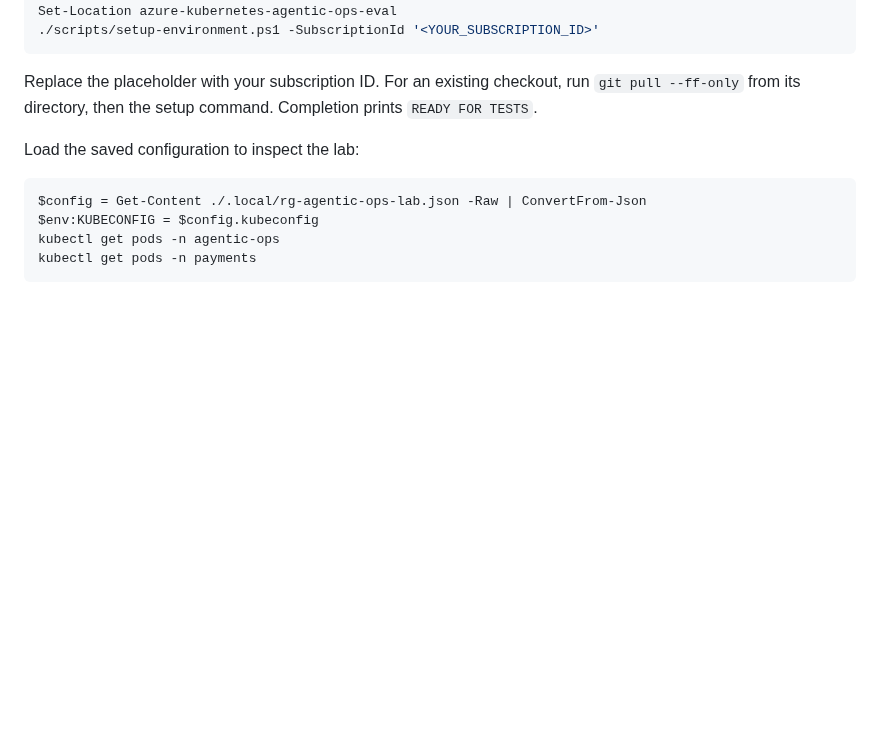
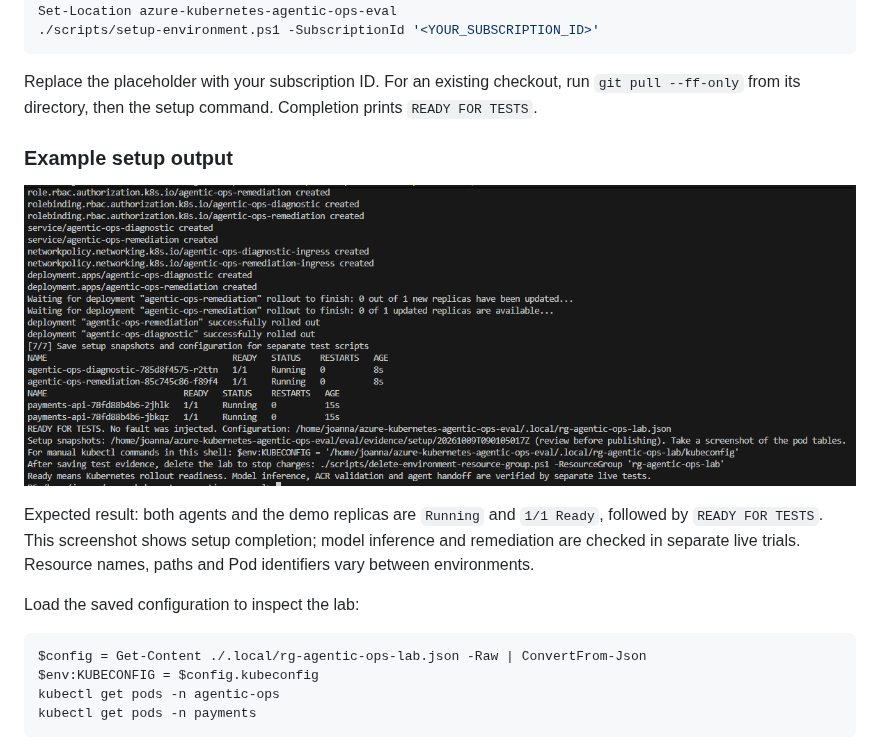
Before and after one commit to JeanneBM/azure-kubernetes-agentic-ops-eval, a Markdown page: README.md, the part around the change. GitHub-like rendering; pictures changed too: docs/images/setup-complete.png (added); blank space fills up the shorter version.

Commit message:
docs: show example successful setup output in README

```diff
--- a/README.md
+++ b/README.md
@@ -63,6 +63,15 @@ Set-Location azure-kubernetes-agentic-ops-eval
 Replace the placeholder with your subscription ID. For an existing checkout,
 run `git pull --ff-only` from its directory, then the setup command.
 Completion prints `READY FOR TESTS`.
+
+### Example setup output
+
+![Successful setup: both agent Pods and two payments-api replicas are Running and Ready](docs/images/setup-complete.png)
+
+Expected result: both agents and the demo replicas are `Running` and `1/1 Ready`,
+followed by `READY FOR TESTS`. This screenshot shows setup completion;
+model inference and remediation are checked in separate live trials.
+Resource names, paths and Pod identifiers vary between environments.
 
 Load the saved configuration to inspect the lab:
 
```
